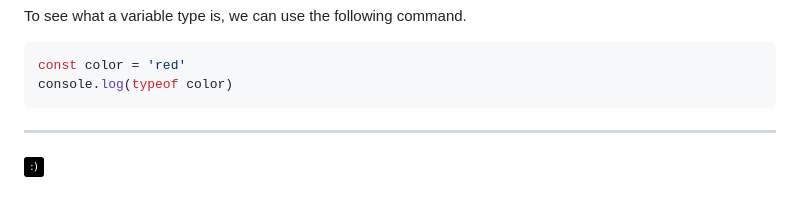
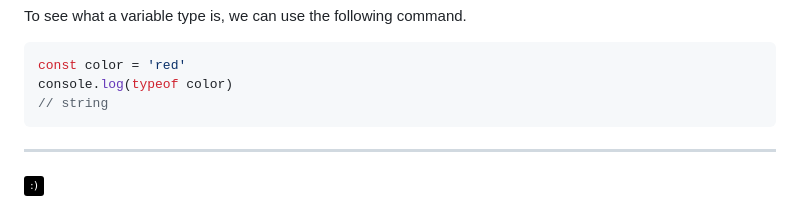
Before and after one commit to amirhossein-github/experience-course-megademy, a Markdown page: course-1/session-3/README.md, the part around the change. Drawn GitHub-style; badges without logos.

Commit message:
fix: add result to the javascript code section
I had written the example but not the answer. So I added it

````diff
--- a/course-1/session-3/README.md
+++ b/course-1/session-3/README.md
@@ -44,6 +44,7 @@ To see what a variable type is, we can use the following command.
 ```js
 const color = 'red'
 console.log(typeof color)
+// string
 ```
 ---
 ![Static Badge](https://img.shields.io/badge/%3A%29-0?style=plastic&logo=gnu%20bash&logoColor=black&labelColor=white&color=black&link=https%3A%2F%2Fgithub.com%2Famirhossein-github%2Fteacher-khateri%2Fblob%2Fmain%2Fcourse-1%2Fsession-3%2FDEEP.md)
````
